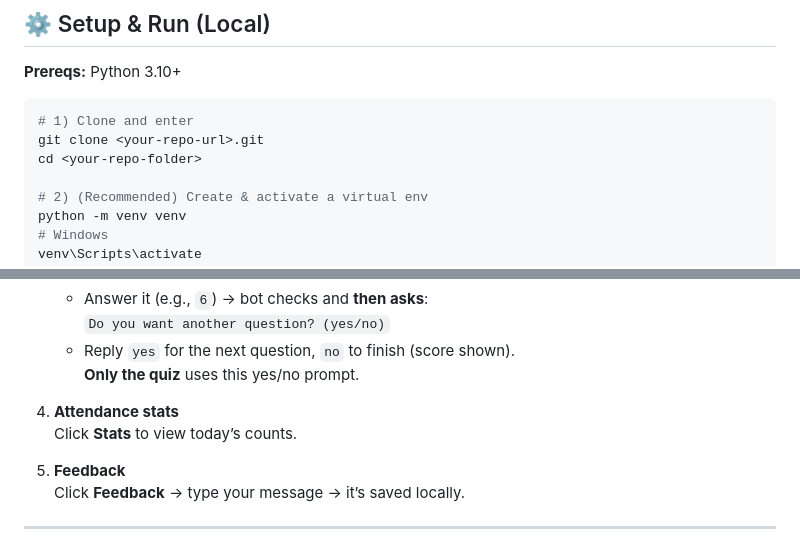
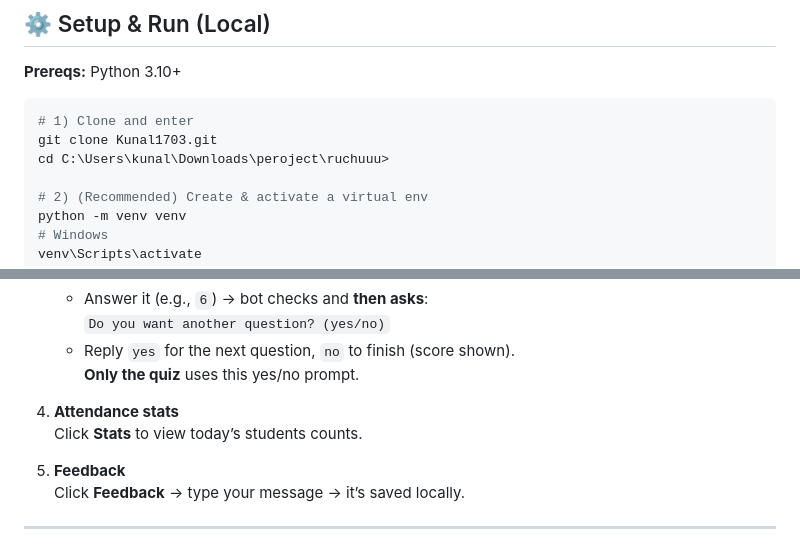
Before and after one commit to Kunal1703/ChatBot, a Markdown page: README.md, 2 parts joined by grey strips. GitHub-like rendering.

````diff
--- a/README.md
+++ b/README.md
@@ -70,8 +70,8 @@ In fast‑paced classes, **taking attendance** eats time and breaks momentum. Te
 
 ```bash
 # 1) Clone and enter
-git clone <your-repo-url>.git
-cd <your-repo-folder>
+git clone Kunal1703.git
+cd C:\Users\kunal\Downloads\peroject\ruchuuu>
 
 # 2) (Recommended) Create & activate a virtual env
 python -m venv venv
@@ -121,7 +121,7 @@ Then open: `http://127.0.0.1:5500/index.html`
    **Only the quiz** uses this yes/no prompt.
 
 4. **Attendance stats**
-   Click **Stats** to view today’s counts.
+   Click **Stats** to view today’s students counts.
 
 5. **Feedback**
    Click **Feedback** → type your message → it’s saved locally.
````
